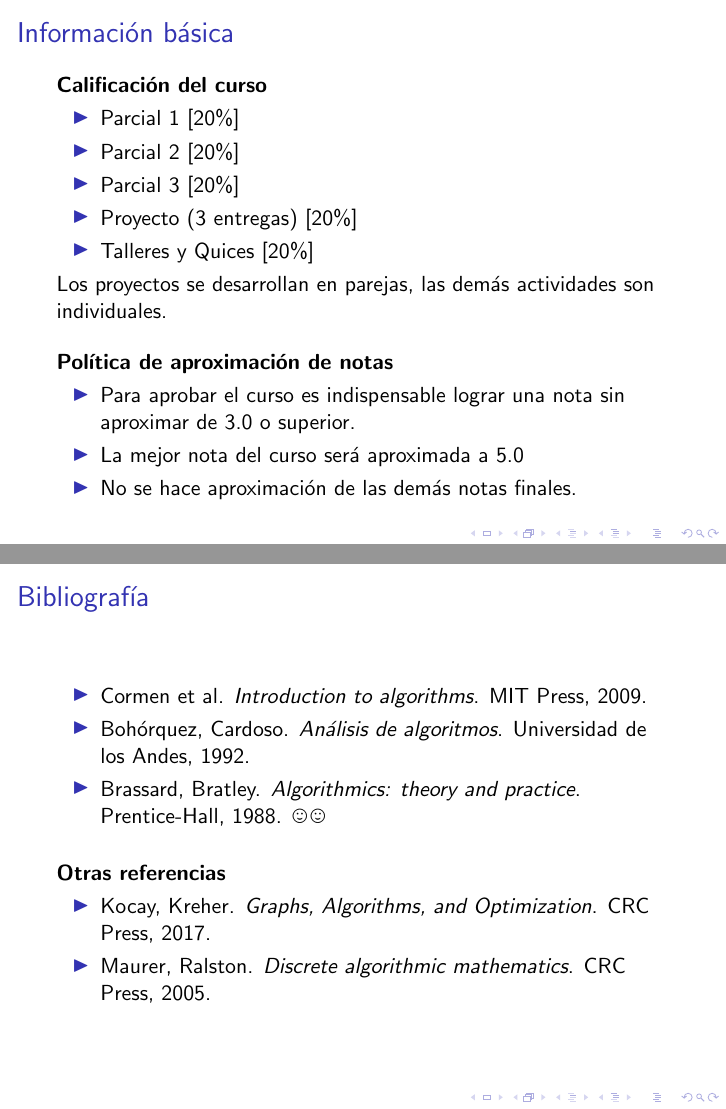
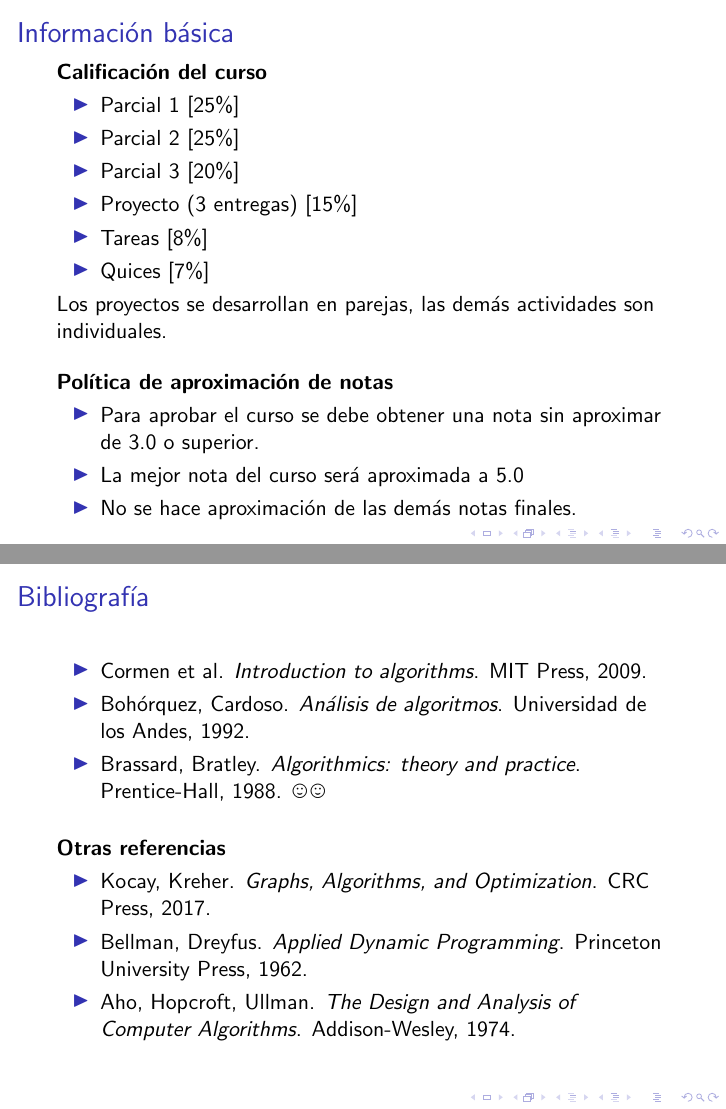
Before and after one commit to danielri1011101/dalgo-all, LaTeX slides (repo202520/diapositivas/semana01/main.tex): pages 13 and 17 of 22 before the commit and pages 12 and 15 of 20 after it, joined at a grey line. Compiled offline with pdfLaTeX.

Commit message:
Updated slides for week 1.

```diff
--- a/repo202520/diapositivas/semana01/main.tex
+++ b/repo202520/diapositivas/semana01/main.tex
@@ -34,11 +34,12 @@
 \textbf{Calificación del curso} \pause
 
 \begin{itemize}
-    \item Parcial 1 [20\%]
-    \item Parcial 2 [20\%]
+    \item Parcial 1 [25\%]
+    \item Parcial 2 [25\%]
     \item Parcial 3 [20\%] \pause
-    \item Proyecto (3 entregas) [20\%] \pause
-    \item Talleres y Quices [20\%] \pause
+    \item Proyecto (3 entregas) [15\%] \pause
+    \item Tareas [8\%]
+    \item Quices [7\%]
 \end{itemize}
 
 Los proyectos se desarrollan en parejas, las demás actividades son individuales. \\
@@ -48,7 +49,7 @@ Los proyectos se desarrollan en parejas, las demás actividades son individuales
 \textbf{Política de aproximación de notas} \pause
 
 \begin{itemize}
-    \item Para aprobar el curso es indispensable lograr una nota sin aproximar de 3.0 o superior. \pause
+    \item Para aprobar el curso se debe obtener una nota sin aproximar de 3.0 o superior. \pause
     \item La mejor nota del curso será aproximada a 5.0 \pause
     \item No se hace aproximación de las demás notas finales. \pause
 \end{itemize}
@@ -70,7 +71,8 @@ Los proyectos se desarrollan en parejas, las demás actividades son individuales
 
 \begin{itemize}
     \item Kocay, Kreher. \textit{Graphs, Algorithms, and Optimization}. CRC Press, 2017.
-    \item Maurer, Ralston. \textit{Discrete algorithmic mathematics}. CRC Press, 2005.
+    \item Bellman, Dreyfus. \textit{Applied Dynamic Programming}. Princeton University Press, 1962.
+    \item Aho, Hopcroft, Ullman. \textit{The Design and Analysis of Computer Algorithms}. Addison-Wesley, 1974.
 \end{itemize}
 \end{frame}
 
```
Also changed, not shown: repo202520/diapositivas/semana01/main.tex (4 more changed lines).
